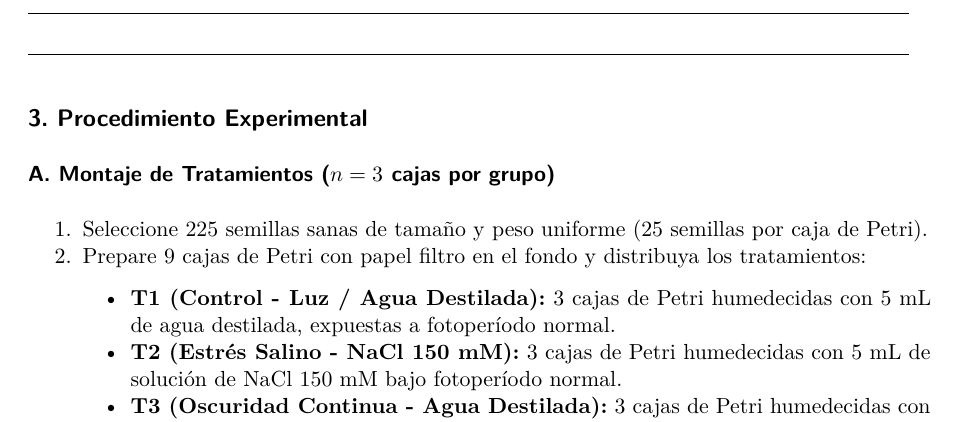
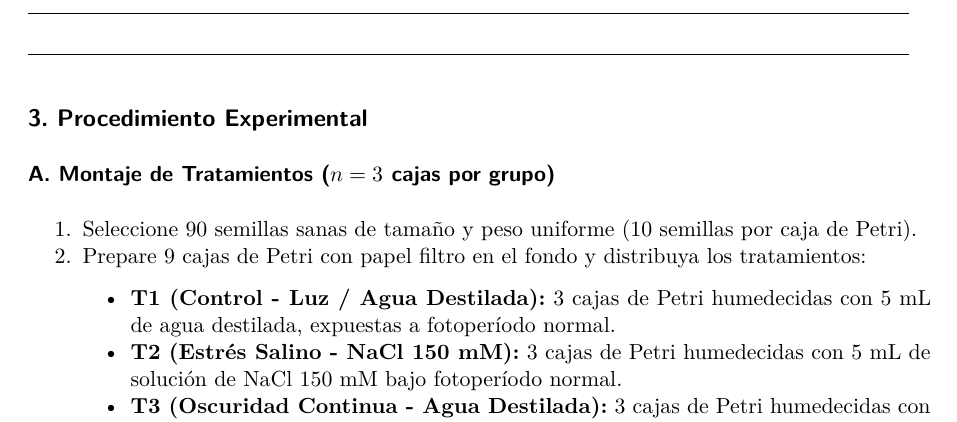
Before and after one commit to rodianfonseca/fisiologia-vegetal, a Quarto document (germinacion.qmd): part of page 2 of 4, cut so that both start at the same text. Rendered offline with R 4.5, knitr and Pandoc in place of Quarto, then LaTeX, with nearby package versions.

Commit message:
Ajuste del número de semillas en germinación

```diff
--- a/germinacion.qmd
+++ b/germinacion.qmd
@@ -73,7 +73,7 @@ Defina brevemente:
 
 ### A. Montaje de Tratamientos ($n=3$ cajas por grupo)
 
-1. Seleccione 225 semillas sanas de tamaño y peso uniforme (25 semillas por caja de Petri).
+1. Seleccione 90 semillas sanas de tamaño y peso uniforme (10 semillas por caja de Petri).
 2. Prepare 9 cajas de Petri con papel filtro en el fondo y distribuya los tratamientos:
    - **T1 (Control - Luz / Agua Destilada):** 3 cajas de Petri humedecidas con 5 mL de agua destilada, expuestas a fotoperíodo normal.
    - **T2 (Estrés Salino - NaCl 150 mM):** 3 cajas de Petri humedecidas con 5 mL de solución de NaCl 150 mM bajo fotoperíodo normal.
```
